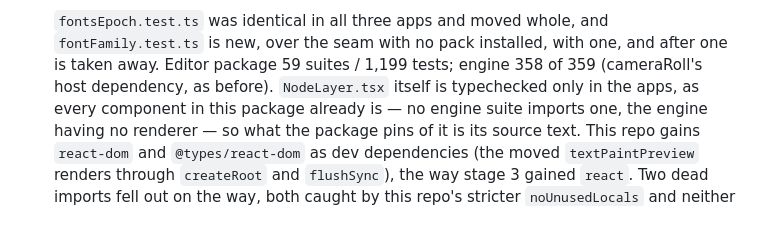
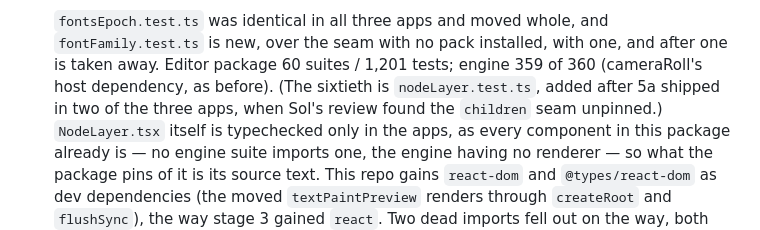
Before and after one commit to lillithompson/UnderwayEngine, a Markdown page: docs/shared-editor.md, the part around one of its changes. Rendered like a GitHub page.

Commit message:
shared-editor.md: §4.2 item 5's suite tally counts the pin it just added
`nodeLayer.test.ts` made the package 60 suites / 1,201 tests and the
engine 359 of 360, two paragraphs below prose naming that very file.
These tallies are maintained, not historical — this stage's own range
re-measured stage 4's — so a stale one is a contradiction, not a record.

Also rewraps the paragraph the pin's commit left ragged.

```diff
--- a/docs/shared-editor.md
+++ b/docs/shared-editor.md
@@ -570,8 +571,10 @@ first, then the pointer bump in each app).
 
    `fontsEpoch.test.ts` was identical in all three apps and moved whole,
    and `fontFamily.test.ts` is new, over the seam with no pack installed,
-   with one, and after one is taken away. Editor package 59 suites / 1,199
-   tests; engine 358 of 359 (cameraRoll's host dependency, as before).
+   with one, and after one is taken away. Editor package 60 suites / 1,201
+   tests; engine 359 of 360 (cameraRoll's host dependency, as before).
+   (The sixtieth is `nodeLayer.test.ts`, added after 5a shipped in two of
+   the three apps, when Sol's review found the `children` seam unpinned.)
    `NodeLayer.tsx` itself is typechecked only in the apps, as every
    component in this package already is — no engine suite imports one, the
    engine having no renderer — so what the package pins of it is its source
```
Also changed, not shown: other parts of docs/shared-editor.md (+6 -5 lines).
